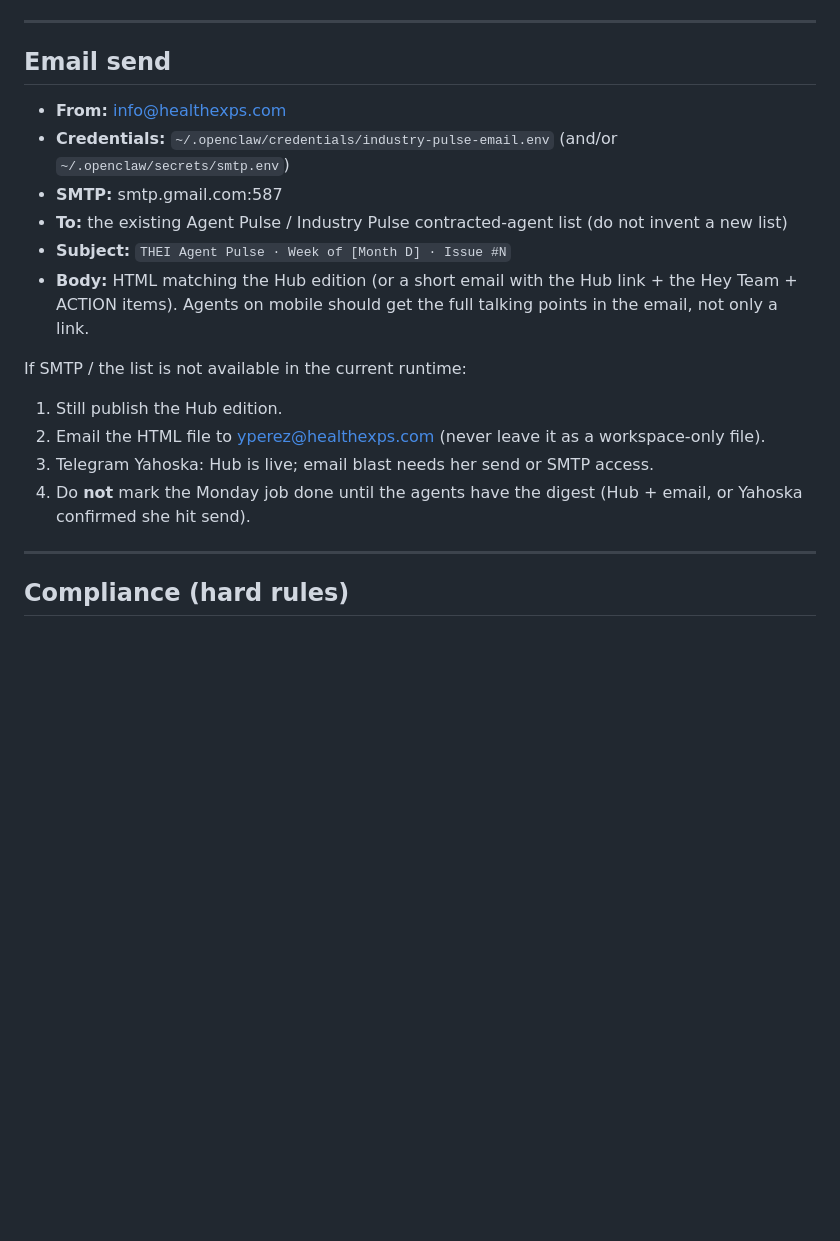
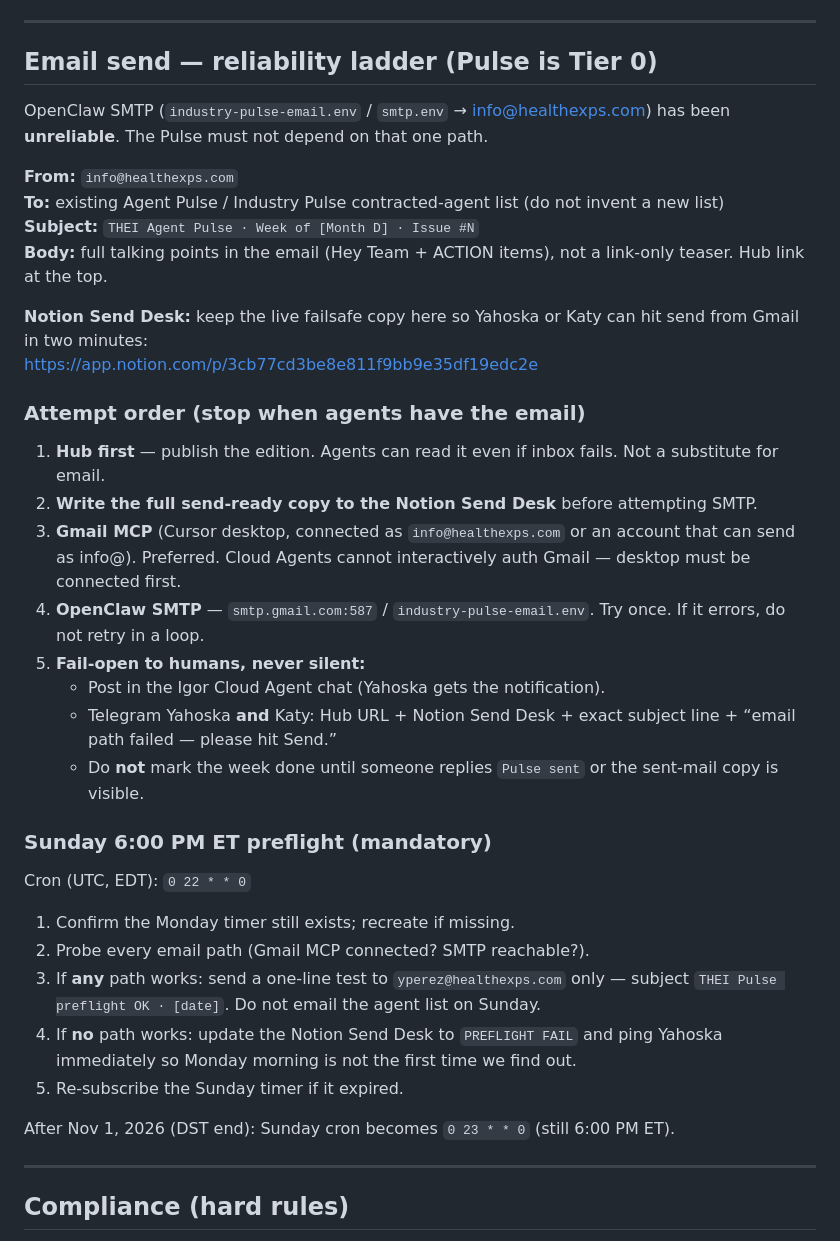
Before and after one commit to yperez-dot/igor-config, a Markdown page: AGENT-PULSE.md, the part around the change. GitHub-like rendering; blank space fills up the shorter version.

Commit message:
Harden Agent Pulse email: fail-open if SMTP dies.
OpenClaw SMTP is treated as unreliable. Hub + Notion Send Desk ship
first; Gmail MCP preferred; humans (Yahoska/Katy) get an immediate
ping if email fails. Sunday 6 PM ET preflight so Monday is not the
first time we learn the send path is down.

Co-authored-by: yperez-dot <yperez-dot@users.noreply.github.com>

```diff
--- a/AGENT-PULSE.md
+++ b/AGENT-PULSE.md
@@ -114,21 +114,40 @@ Repo: `yperez-dot/agent-medicare-hub`
 
 ---
 
-## Email send
+## Email send — reliability ladder (Pulse is Tier 0)
 
-- **From:** info@healthexps.com
-- **Credentials:** `~/.openclaw/credentials/industry-pulse-email.env` (and/or `~/.openclaw/secrets/smtp.env`)
-- **SMTP:** smtp.gmail.com:587
-- **To:** the existing Agent Pulse / Industry Pulse contracted-agent list (do not invent a new list)
-- **Subject:** `THEI Agent Pulse · Week of [Month D] · Issue #N`
-- **Body:** HTML matching the Hub edition (or a short email with the Hub link + the Hey Team + ACTION items). Agents on mobile should get the full talking points in the email, not only a link.
+OpenClaw SMTP (`industry-pulse-email.env` / `smtp.env` → info@healthexps.com) has been **unreliable**. The Pulse must not depend on that one path.
 
-If SMTP / the list is not available in the current runtime:
+**From:** `info@healthexps.com`
+**To:** existing Agent Pulse / Industry Pulse contracted-agent list (do not invent a new list)
+**Subject:** `THEI Agent Pulse · Week of [Month D] · Issue #N`
+**Body:** full talking points in the email (Hey Team + ACTION items), not a link-only teaser. Hub link at the top.
 
-1. Still publish the Hub edition.
-2. Email the HTML file to yperez@healthexps.com (never leave it as a workspace-only file).
-3. Telegram Yahoska: Hub is live; email blast needs her send or SMTP access.
-4. Do **not** mark the Monday job done until the agents have the digest (Hub + email, or Yahoska confirmed she hit send).
+**Notion Send Desk:** keep the live failsafe copy here so Yahoska or Katy can hit send from Gmail in two minutes:
+https://app.notion.com/p/3cb77cd3be8e811f9bb9e35df19edc2e
+
+### Attempt order (stop when agents have the email)
+
+1. **Hub first** — publish the edition. Agents can read it even if inbox fails. Not a substitute for email.
+2. **Write the full send-ready copy to the Notion Send Desk** before attempting SMTP.
+3. **Gmail MCP** (Cursor desktop, connected as `info@healthexps.com` or an account that can send as info@). Preferred. Cloud Agents cannot interactively auth Gmail — desktop must be connected first.
+4. **OpenClaw SMTP** — `smtp.gmail.com:587` / `industry-pulse-email.env`. Try once. If it errors, do not retry in a loop.
+5. **Fail-open to humans, never silent:**
+   - Post in the Igor Cloud Agent chat (Yahoska gets the notification).
+   - Telegram Yahoska **and** Katy: Hub URL + Notion Send Desk + exact subject line + “email path failed — please hit Send.”
+   - Do **not** mark the week done until someone replies `Pulse sent` or the sent-mail copy is visible.
+
+### Sunday 6:00 PM ET preflight (mandatory)
+
+Cron (UTC, EDT): `0 22 * * 0`
+
+1. Confirm the Monday timer still exists; recreate if missing.
+2. Probe every email path (Gmail MCP connected? SMTP reachable?).
+3. If **any** path works: send a one-line test to `yperez@healthexps.com` only — subject `THEI Pulse preflight OK · [date]`. Do not email the agent list on Sunday.
+4. If **no** path works: update the Notion Send Desk to `PREFLIGHT FAIL` and ping Yahoska immediately so Monday morning is not the first time we find out.
+5. Re-subscribe the Sunday timer if it expired.
+
+After Nov 1, 2026 (DST end): Sunday cron becomes `0 23 * * 0` (still 6:00 PM ET).
 
 ---
 
```
Also changed, not shown: igor-config-full.md (+7 -2 lines).
